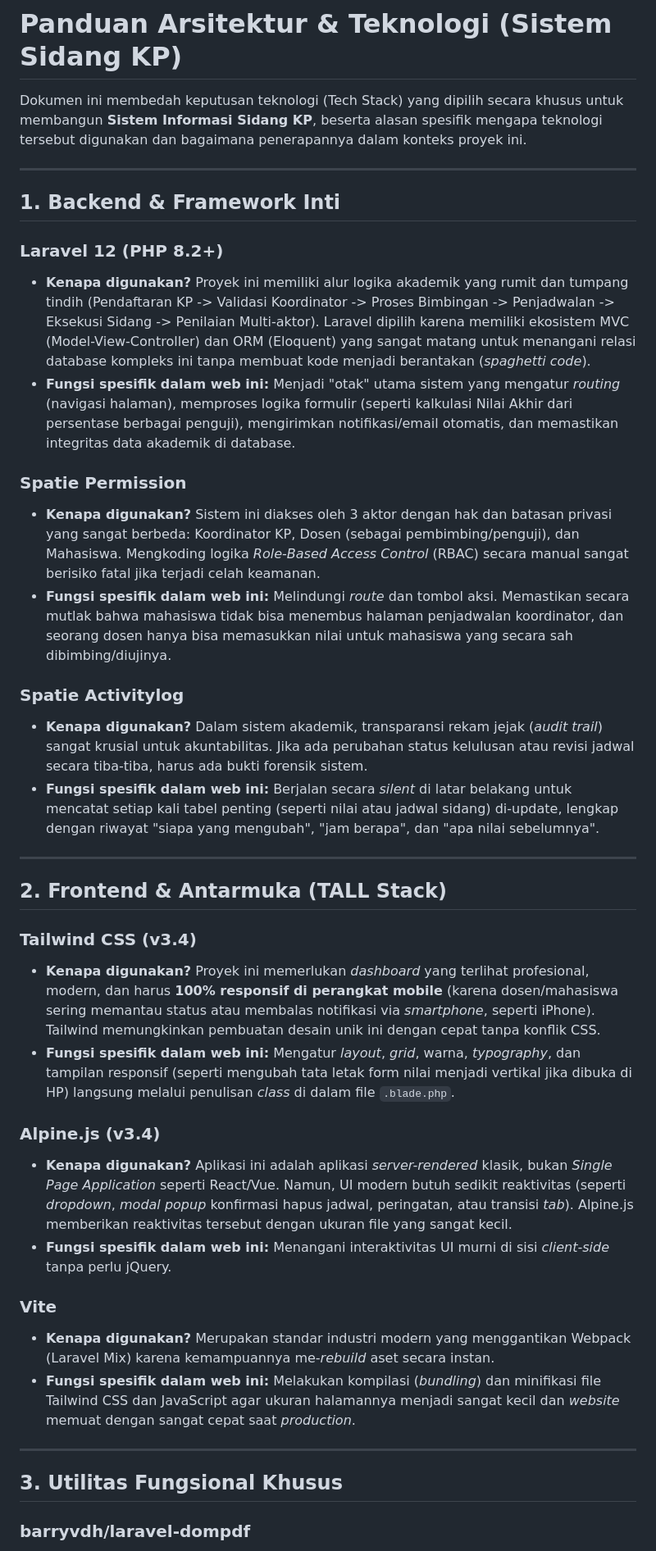
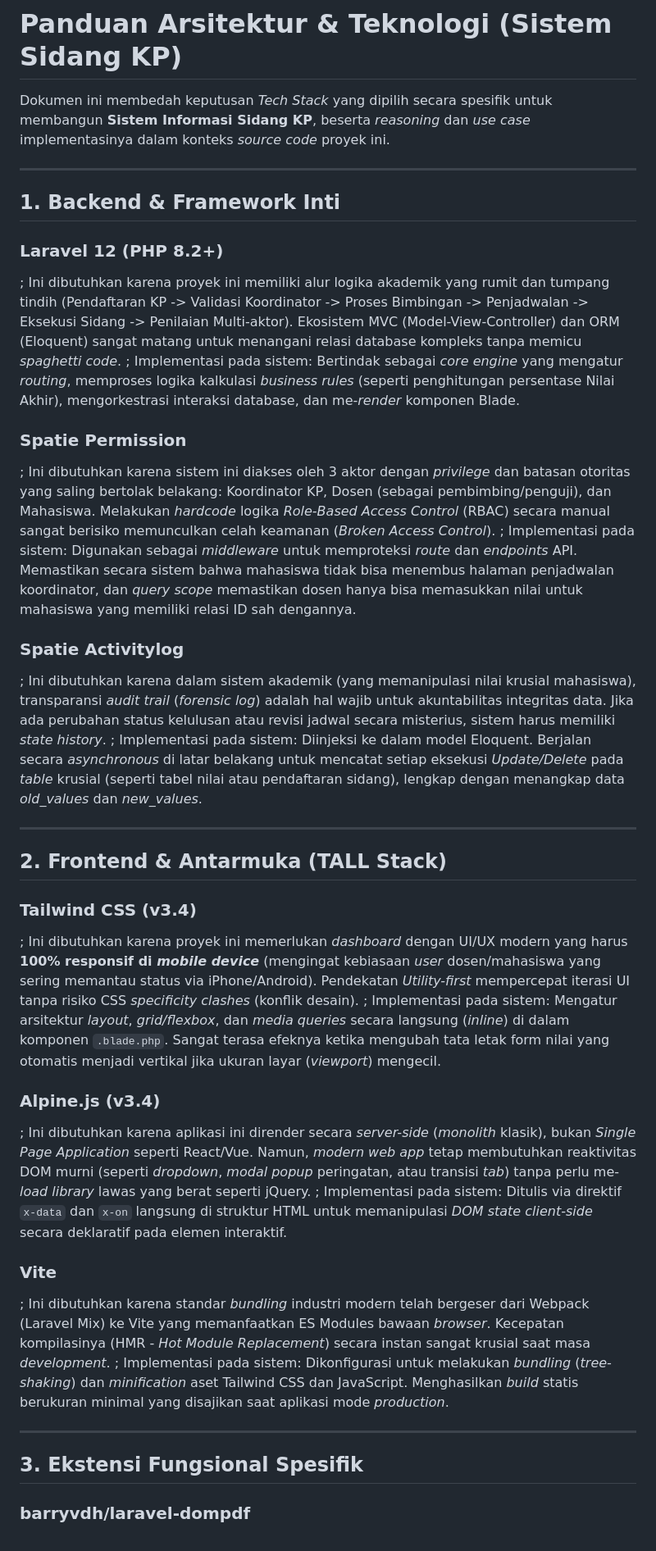
Before and after one commit to 225123/Web-Sidang-KP, a Markdown page: ARCHITECTURE.md, the part around one of its changes. Shown at 82% size. GitHub-like rendering.

Commit message:
docs: adjust terminology and formatting in ARCHITECTURE.md to be more developer-centric

```diff
--- a/ARCHITECTURE.md
+++ b/ARCHITECTURE.md
@@ -1,41 +1,41 @@
 # Panduan Arsitektur & Teknologi (Sistem Sidang KP)
 
-Dokumen ini membedah keputusan teknologi (Tech Stack) yang dipilih secara khusus untuk membangun **Sistem Informasi Sidang KP**, beserta alasan spesifik mengapa teknologi tersebut digunakan dan bagaimana penerapannya dalam konteks proyek ini.
+Dokumen ini membedah keputusan *Tech Stack* yang dipilih secara spesifik untuk membangun **Sistem Informasi Sidang KP**, beserta *reasoning* dan *use case* implementasinya dalam konteks *source code* proyek ini.
 
 ---
 
 ## 1. Backend & Framework Inti
 
 ### Laravel 12 (PHP 8.2+)
-- **Kenapa digunakan?** Proyek ini memiliki alur logika akademik yang rumit dan tumpang tindih (Pendaftaran KP -> Validasi Koordinator -> Proses Bimbingan -> Penjadwalan -> Eksekusi Sidang -> Penilaian Multi-aktor). Laravel dipilih karena memiliki ekosistem MVC (Model-View-Controller) dan ORM (Eloquent) yang sangat matang untuk menangani relasi database kompleks ini tanpa membuat kode menjadi berantakan (*spaghetti code*).
-- **Fungsi spesifik dalam web ini:** Menjadi "otak" utama sistem yang mengatur *routing* (navigasi halaman), memproses logika formulir (seperti kalkulasi Nilai Akhir dari persentase berbagai penguji), mengirimkan notifikasi/email otomatis, dan memastikan integritas data akademik di database.
+; Ini dibutuhkan karena proyek ini memiliki alur logika akademik yang rumit dan tumpang tindih (Pendaftaran KP -> Validasi Koordinator -> Proses Bimbingan -> Penjadwalan -> Eksekusi Sidang -> Penilaian Multi-aktor). Ekosistem MVC (Model-View-Controller) dan ORM (Eloquent) sangat matang untuk menangani relasi database kompleks tanpa memicu *spaghetti code*.
+; Implementasi pada sistem: Bertindak sebagai *core engine* yang mengatur *routing*, memproses logika kalkulasi *business rules* (seperti penghitungan persentase Nilai Akhir), mengorkestrasi interaksi database, dan me-*render* komponen Blade.
 
 ### Spatie Permission
-- **Kenapa digunakan?** Sistem ini diakses oleh 3 aktor dengan hak dan batasan privasi yang sangat berbeda: Koordinator KP, Dosen (sebagai pembimbing/penguji), dan Mahasiswa. Mengkoding logika *Role-Based Access Control* (RBAC) secara manual sangat berisiko fatal jika terjadi celah keamanan.
-- **Fungsi spesifik dalam web ini:** Melindungi *route* dan tombol aksi. Memastikan secara mutlak bahwa mahasiswa tidak bisa menembus halaman penjadwalan koordinator, dan seorang dosen hanya bisa memasukkan nilai untuk mahasiswa yang secara sah dibimbing/diujinya.
+; Ini dibutuhkan karena sistem ini diakses oleh 3 aktor dengan *privilege* dan batasan otoritas yang saling bertolak belakang: Koordinator KP, Dosen (sebagai pembimbing/penguji), dan Mahasiswa. Melakukan *hardcode* logika *Role-Based Access Control* (RBAC) secara manual sangat berisiko memunculkan celah keamanan (*Broken Access Control*).
+; Implementasi pada sistem: Digunakan sebagai *middleware* untuk memproteksi *route* dan *endpoints* API. Memastikan secara sistem bahwa mahasiswa tidak bisa menembus halaman penjadwalan koordinator, dan *query scope* memastikan dosen hanya bisa memasukkan nilai untuk mahasiswa yang memiliki relasi ID sah dengannya.
 
 ### Spatie Activitylog
-- **Kenapa digunakan?** Dalam sistem akademik, transparansi rekam jejak (*audit trail*) sangat krusial untuk akuntabilitas. Jika ada perubahan status kelulusan atau revisi jadwal secara tiba-tiba, harus ada bukti forensik sistem.
-- **Fungsi spesifik dalam web ini:** Berjalan secara *silent* di latar belakang untuk mencatat setiap kali tabel penting (seperti nilai atau jadwal sidang) di-update, lengkap dengan riwayat "siapa yang mengubah", "jam berapa", dan "apa nilai sebelumnya".
+; Ini dibutuhkan karena dalam sistem akademik (yang memanipulasi nilai krusial mahasiswa), transparansi *audit trail* (*forensic log*) adalah hal wajib untuk akuntabilitas integritas data. Jika ada perubahan status kelulusan atau revisi jadwal secara misterius, sistem harus memiliki *state history*.
+; Implementasi pada sistem: Diinjeksi ke dalam model Eloquent. Berjalan secara *asynchronous* di latar belakang untuk mencatat setiap eksekusi *Update/Delete* pada *table* krusial (seperti tabel nilai atau pendaftaran sidang), lengkap dengan menangkap data *old_values* dan *new_values*.
 
 ---
 
 ## 2. Frontend & Antarmuka (TALL Stack)
 
 ### Tailwind CSS (v3.4)
-- **Kenapa digunakan?** Proyek ini memerlukan *dashboard* yang terlihat profesional, modern, dan harus **100% responsif di perangkat mobile** (karena dosen/mahasiswa sering memantau status atau membalas notifikasi via *smartphone*, seperti iPhone). Tailwind memungkinkan pembuatan desain unik ini dengan cepat tanpa konflik CSS.
-- **Fungsi spesifik dalam web ini:** Mengatur *layout*, *grid*, warna, *typography*, dan tampilan responsif (seperti mengubah tata letak form nilai menjadi vertikal jika dibuka di HP) langsung melalui penulisan *class* di dalam file `.blade.php`.
+; Ini dibutuhkan karena proyek ini memerlukan *dashboard* dengan UI/UX modern yang harus **100% responsif di *mobile device*** (mengingat kebiasaan *user* dosen/mahasiswa yang sering memantau status via iPhone/Android). Pendekatan *Utility-first* mempercepat iterasi UI tanpa risiko CSS *specificity clashes* (konflik desain).
+; Implementasi pada sistem: Mengatur arsitektur *layout*, *grid/flexbox*, dan *media queries* secara langsung (*inline*) di dalam komponen `.blade.php`. Sangat terasa efeknya ketika mengubah tata letak form nilai yang otomatis menjadi vertikal jika ukuran layar (*viewport*) mengecil.
 
 ### Alpine.js (v3.4)
-- **Kenapa digunakan?** Aplikasi ini adalah aplikasi *server-rendered* klasik, bukan *Single Page Application* seperti React/Vue. Namun, UI modern butuh sedikit reaktivitas (seperti *dropdown*, *modal popup* konfirmasi hapus jadwal, peringatan, atau transisi *tab*). Alpine.js memberikan reaktivitas tersebut dengan ukuran file yang sangat kecil.
-- **Fungsi spesifik dalam web ini:** Menangani interaktivitas UI murni di sisi *client-side* tanpa perlu jQuery.
+; Ini dibutuhkan karena aplikasi ini dirender secara *server-side* (*monolith* klasik), bukan *Single Page Application* seperti React/Vue. Namun, *modern web app* tetap membutuhkan reaktivitas DOM murni (seperti *dropdown*, *modal popup* peringatan, atau transisi *tab*) tanpa perlu me-*load library* lawas yang berat seperti jQuery.
+; Implementasi pada sistem: Ditulis via direktif `x-data` dan `x-on` langsung di struktur HTML untuk memanipulasi *DOM state client-side* secara deklaratif pada elemen interaktif.
 
 ### Vite
-- **Kenapa digunakan?** Merupakan standar industri modern yang menggantikan Webpack (Laravel Mix) karena kemampuannya me-*rebuild* aset secara instan.
-- **Fungsi spesifik dalam web ini:** Melakukan kompilasi (*bundling*) dan minifikasi file Tailwind CSS dan JavaScript agar ukuran halamannya menjadi sangat kecil dan *website* memuat dengan sangat cepat saat *production*.
+; Ini dibutuhkan karena standar *bundling* industri modern telah bergeser dari Webpack (Laravel Mix) ke Vite yang memanfaatkan ES Modules bawaan *browser*. Kecepatan kompilasinya (HMR - *Hot Module Replacement*) secara instan sangat krusial saat masa *development*.
+; Implementasi pada sistem: Dikonfigurasi untuk melakukan *bundling* (*tree-shaking*) dan *minification* aset Tailwind CSS dan JavaScript. Menghasilkan *build* statis berukuran minimal yang disajikan saat aplikasi mode *production*.
 
 ---
 
-## 3. Utilitas Fungsional Khusus
+## 3. Ekstensi Fungsional Spesifik
 
 ### barryvdh/laravel-dompdf
```
Also changed, not shown: other parts of ARCHITECTURE.md (+13 -15 lines).
